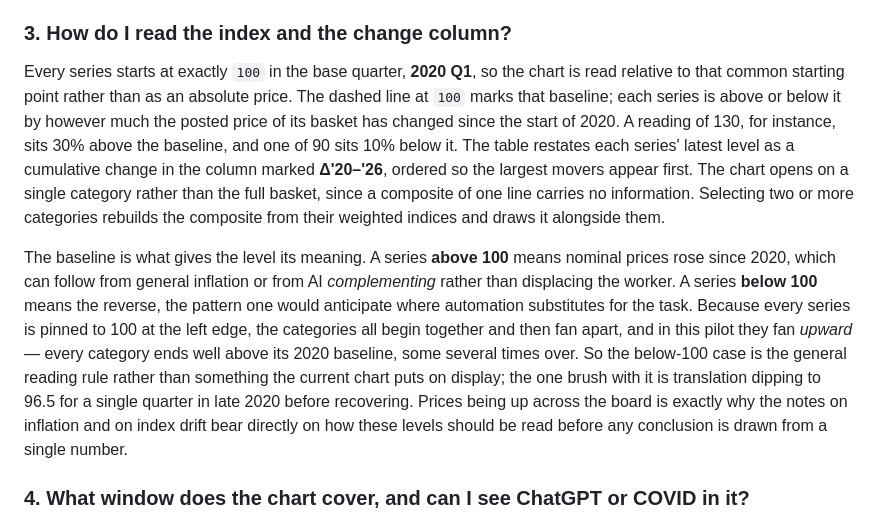
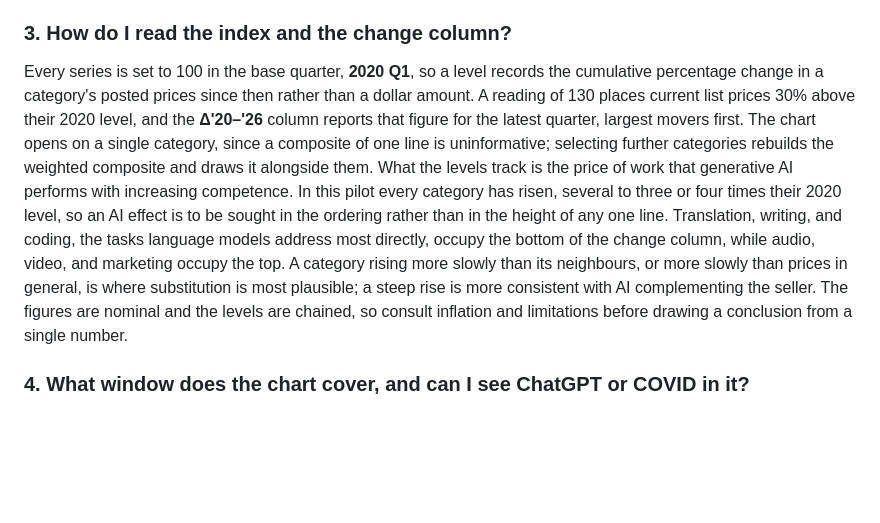
Before and after one commit to AISmithLab/IntelligencePriceIndex, a Markdown page: drafts/sections/faq.md, the part around the change. GitHub-like rendering; blank space fills up the shorter version.

Commit message:
Update FAQ on index reading and price changes
Revised explanation of index levels and their implications regarding price changes since 2020, clarifying the relationship between nominal prices, inflation, and the impact of AI on various categories.

```diff
--- a/drafts/sections/faq.md
+++ b/drafts/sections/faq.md
@@ -52,24 +52,8 @@ time. All prices come from a single marketplace (Fiverr, described below), thoug
 are standard across both Fiverr and Upwork.
 
 ### 3. How do I read the index and the change column?
-Every series starts at exactly `100` in the base quarter, **2020 Q1**, so the chart is read relative to that
-common starting point rather than as an absolute price. The dashed line at `100` marks that baseline; each
-series is above or below it by however much the posted price of its basket has changed since the start of
-2020. A reading of 130, for instance, sits 30% above the baseline, and one of 90 sits 10% below it. The
-table restates each series' latest level as a cumulative change in the column marked **Δ'20–'26**, ordered
-so the largest movers appear first. The chart opens on a single category rather than the full basket, since a
-composite of one line carries no information. Selecting two or more categories rebuilds the composite from
-their weighted indices and draws it alongside them.
-
-The baseline is what gives the level its meaning. A series **above 100** means nominal prices rose since
-2020, which can follow from general inflation or from AI *complementing* rather than displacing the worker. A
-series **below 100** means the reverse, the pattern one would anticipate where automation substitutes for the
-task. Because every series is pinned to 100 at the left edge, the categories all begin together and then fan
-apart, and in this pilot they fan *upward* — every category ends well above its 2020 baseline, some several
-times over. So the below-100 case is the general reading rule rather than something the current chart puts on
-display; the one brush with it is translation dipping to 96.5 for a single quarter in late 2020 before
-recovering. Prices being up across the board is exactly why the notes on inflation and on index drift bear
-directly on how these levels should be read before any conclusion is drawn from a single number.
+Every series is set to 100 in the base quarter, **2020 Q1**, so a level records the cumulative percentage change in a category's posted prices since then rather than a dollar amount. A reading of 130 places current list prices 30% above their 2020 level, and the **Δ'20–'26** column reports that figure for the latest quarter, largest movers first. The chart opens on a single category, since a composite of one line is uninformative; selecting further categories rebuilds the weighted composite and draws it alongside them.
+What the levels track is the price of work that generative AI performs with increasing competence. In this pilot every category has risen, several to three or four times their 2020 level, so an AI effect is to be sought in the ordering rather than in the height of any one line. Translation, writing, and coding, the tasks language models address most directly, occupy the bottom of the change column, while audio, video, and marketing occupy the top. A category rising more slowly than its neighbours, or more slowly than prices in general, is where substitution is most plausible; a steep rise is more consistent with AI complementing the seller. The figures are nominal and the levels are chained, so consult inflation and limitations before drawing a conclusion from a single number.
 
 ### 4. What window does the chart cover, and can I see ChatGPT or COVID in it?
 The series runs quarterly from **2020 Q1 to 2026 Q1**, twenty-five quarters in all, indexed to `100` at the
```
